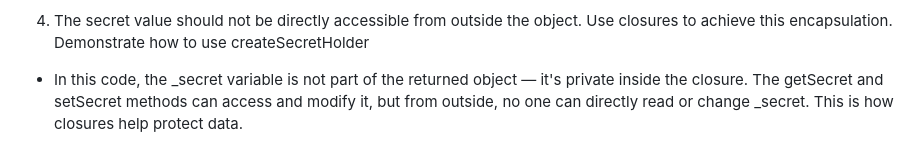
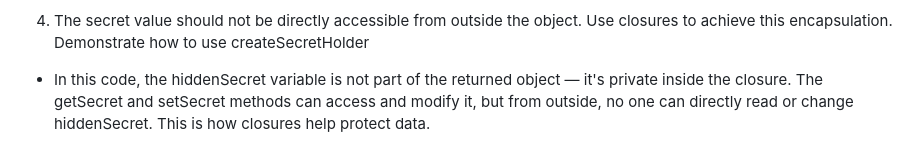
Before and after one commit to sandeep-m-patil/JavaScript-Assignment, a Markdown page: Closure/Answer for Problems.md, the part around the change. Rendered like a GitHub page.

```diff
--- a/Closure/Answer for Problems.md
+++ b/Closure/Answer for Problems.md
@@ -77,4 +77,4 @@ In short:
 
 4.	The secret value should not be directly accessible from outside the object. Use closures to achieve this encapsulation. Demonstrate how to use createSecretHolder
 
-  - In this code, the _secret variable is not part of the returned object — it's private inside the closure. The getSecret and setSecret methods can access and modify it, but from outside, no one can directly read or change _secret. This is how closures help protect data.
+  - In this code, the hiddenSecret variable is not part of the returned object — it's private inside the closure. The getSecret and setSecret methods can access and modify it, but from outside, no one can directly read or change hiddenSecret. This is how closures help protect data.
```
